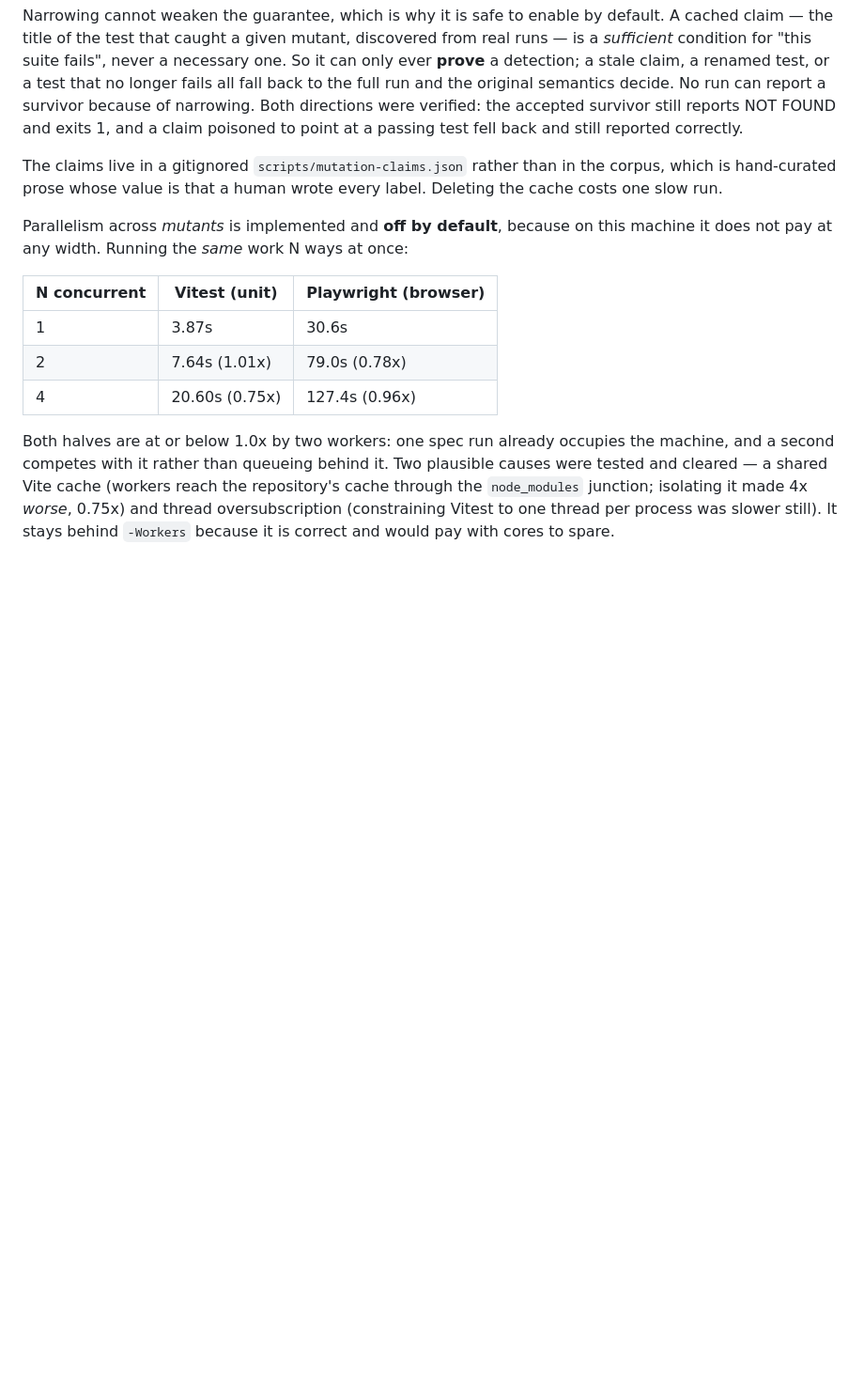
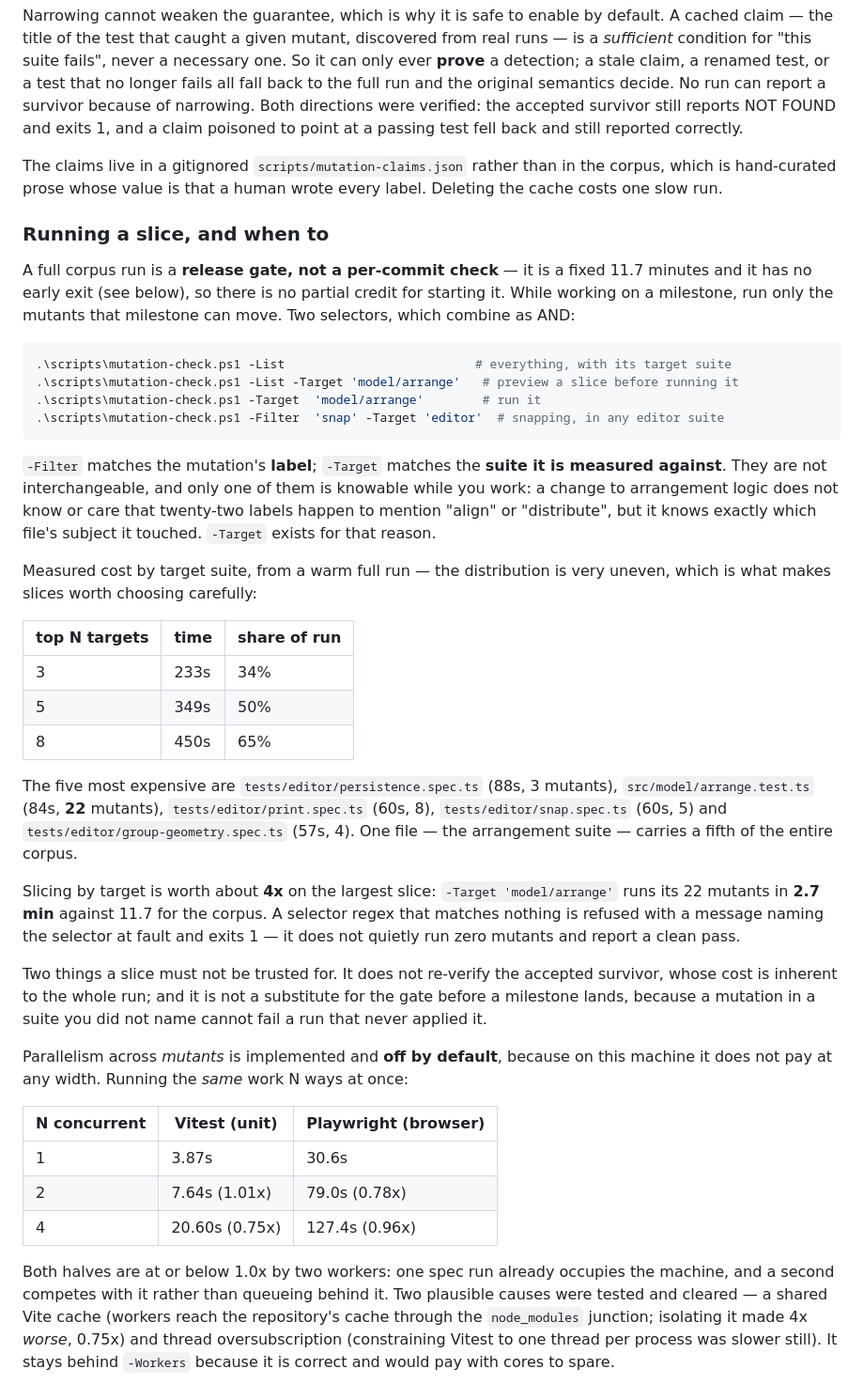
Before and after one commit to timtom0/p1, a Markdown page: README.md, the part around one of its changes. Shown at 94% size. Rendered like a GitHub page; blank space fills up the shorter version.

Commit message:
Document running mutation checks as a slice, not a whole-corpus run
A full corpus run is a fixed ~10-12 minutes with no early exit, so there is no
partial credit for starting one; it is a release gate, not a per-commit check.
While a milestone is in progress, run only the mutations it can move.

Adds the `-Target` selector to the workflow, with the measured cost
distribution that makes choosing a target worth doing, and states plainly what
a slice must not be trusted for.

Also records the measurement boundary that this session ran into: the same
code, on the same machine, gave 11 survivors with another agent loading the
box and 1 with the box idle. A mutation run needs the machine to itself, and a
survivor count from a contended run means nothing.

````diff
--- a/README.md
+++ b/README.md
@@ -553,6 +553,46 @@ still reported correctly.
 The claims live in a gitignored `scripts/mutation-claims.json` rather than in the corpus, which is
 hand-curated prose whose value is that a human wrote every label. Deleting the cache costs one slow run.
 
+### Running a slice, and when to
+
+A full corpus run is a **release gate, not a per-commit check** — it is a fixed 11.7 minutes and it has no
+early exit (see below), so there is no partial credit for starting it. While working on a milestone, run
+only the mutants that milestone can move. Two selectors, which combine as AND:
+
+```powershell
+.\scripts\mutation-check.ps1 -List                          # everything, with its target suite
+.\scripts\mutation-check.ps1 -List -Target 'model/arrange'   # preview a slice before running it
+.\scripts\mutation-check.ps1 -Target  'model/arrange'        # run it
+.\scripts\mutation-check.ps1 -Filter  'snap' -Target 'editor'  # snapping, in any editor suite
+```
+
+`-Filter` matches the mutation's **label**; `-Target` matches the **suite it is measured against**. They are
+not interchangeable, and only one of them is knowable while you work: a change to arrangement logic does not
+know or care that twenty-two labels happen to mention "align" or "distribute", but it knows exactly which
+file's subject it touched. `-Target` exists for that reason.
+
+Measured cost by target suite, from a warm full run — the distribution is very uneven, which is what makes
+slices worth choosing carefully:
+
+| top N targets | time | share of run |
+|---|---|---|
+| 3 | 233s | 34% |
+| 5 | 349s | 50% |
+| 8 | 450s | 65% |
+
+The five most expensive are `tests/editor/persistence.spec.ts` (88s, 3 mutants),
+`src/model/arrange.test.ts` (84s, **22** mutants), `tests/editor/print.spec.ts` (60s, 8),
+`tests/editor/snap.spec.ts` (60s, 5) and `tests/editor/group-geometry.spec.ts` (57s, 4). One file — the
+arrangement suite — carries a fifth of the entire corpus.
+
+Slicing by target is worth about **4x** on the largest slice: `-Target 'model/arrange'` runs its 22 mutants
+in **2.7 min** against 11.7 for the corpus. A selector regex that matches nothing is refused with a message
+naming the selector at fault and exits 1 — it does not quietly run zero mutants and report a clean pass.
+
+Two things a slice must not be trusted for. It does not re-verify the accepted survivor, whose cost is
+inherent to the whole run; and it is not a substitute for the gate before a milestone lands, because a
+mutation in a suite you did not name cannot fail a run that never applied it.
+
 Parallelism across *mutants* is implemented and **off by default**, because on this machine it does not
 pay at any width. Running the *same* work N ways at once:
 
````
Also changed, not shown: other parts of README.md (+8 -0 lines).
